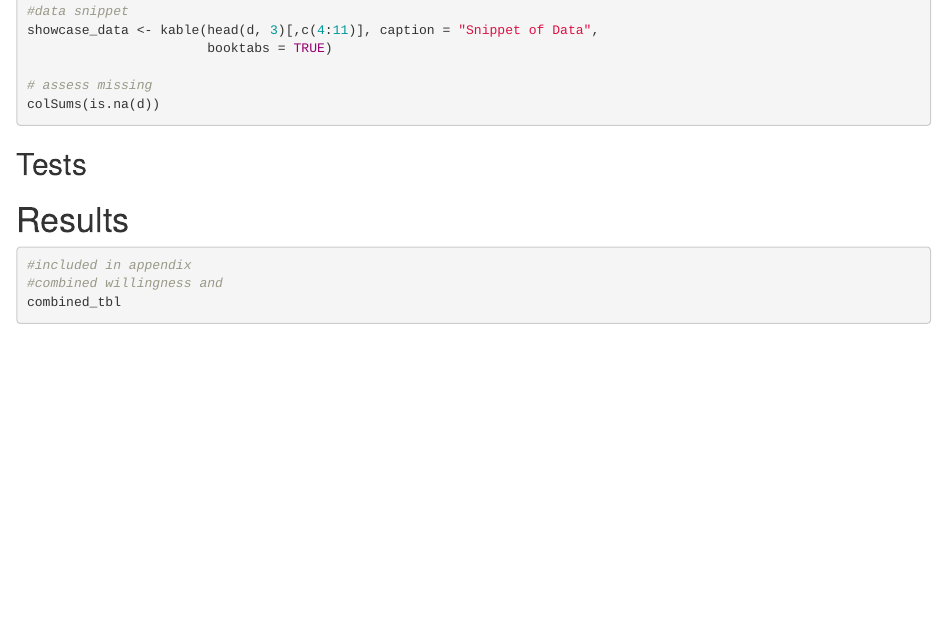
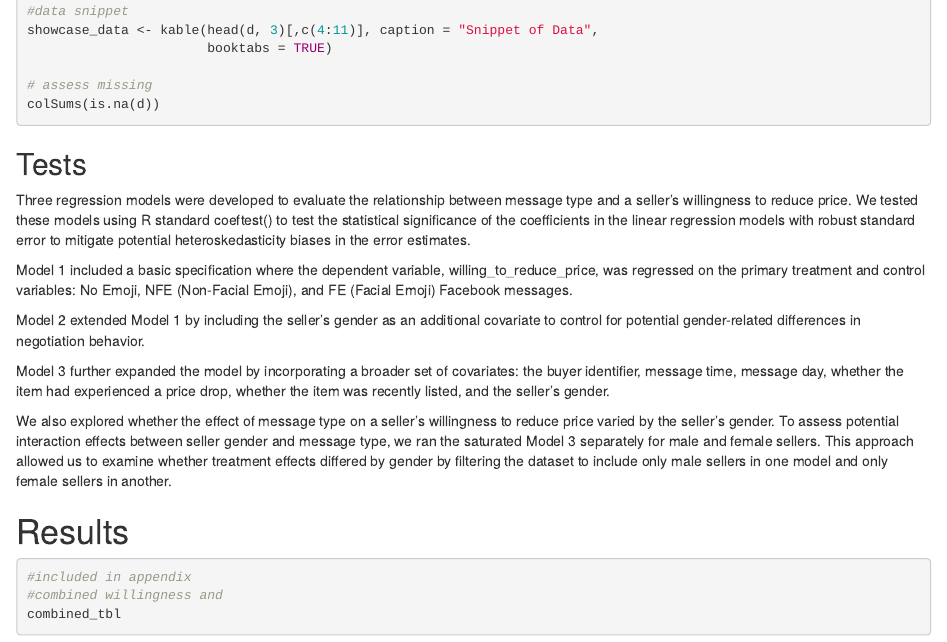
Before and after one commit to kevinyi901/W241, an R Markdown document (write_up.Rmd): the page in a window 1100 px wide, from 3860 px down. Rendered offline with R 4.5, knitr and Pandoc, with nearby package versions; some code elsewhere in the file could not run offline; common packages that the code uses without loading them are loaded.

Commit message:
Added Test Section

````diff
--- a/write_up.Rmd
+++ b/write_up.Rmd
@@ -149,6 +149,17 @@ colSums(is.na(d))
 
 ## Tests
 
+Three regression models were developed to evaluate the relationship between message type and a seller’s willingness to reduce price. We tested these models using R standard coeftest() to test the statistical significance of the coefficients in the linear regression models with robust standard error to mitigate potential heteroskedasticity biases in the error estimates.
+
+Model 1 included a basic specification where the dependent variable, willing_to_reduce_price, was regressed on the primary treatment and control variables: No Emoji, NFE (Non-Facial Emoji), and FE (Facial Emoji) Facebook messages.
+
+Model 2 extended Model 1 by including the seller’s gender as an additional covariate to control for potential gender-related differences in negotiation behavior.
+
+Model 3 further expanded the model by incorporating a broader set of covariates: the buyer identifier, message time, message day, whether the item had experienced a price drop, whether the item was recently listed, and the seller’s gender.
+
+We also explored whether the effect of message type on a seller’s willingness to reduce price varied by the seller’s gender. To assess potential interaction effects between seller gender and message type, we ran the saturated Model 3 separately for male and female sellers. This approach allowed us to examine whether treatment effects differed by gender by filtering the dataset to include only male sellers in one model and only female sellers in another.
+
+
 # Results
 
 ```{r}
````
